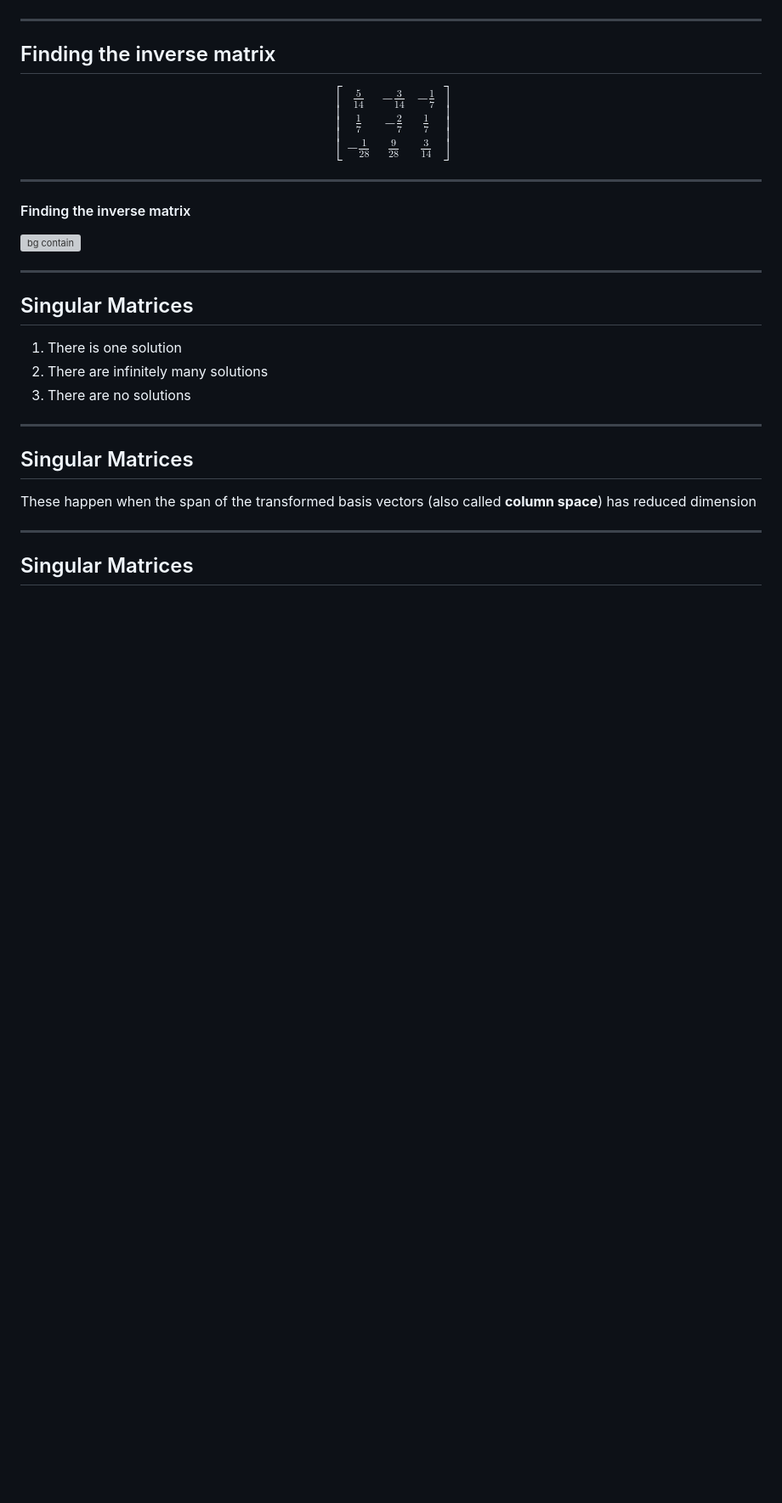
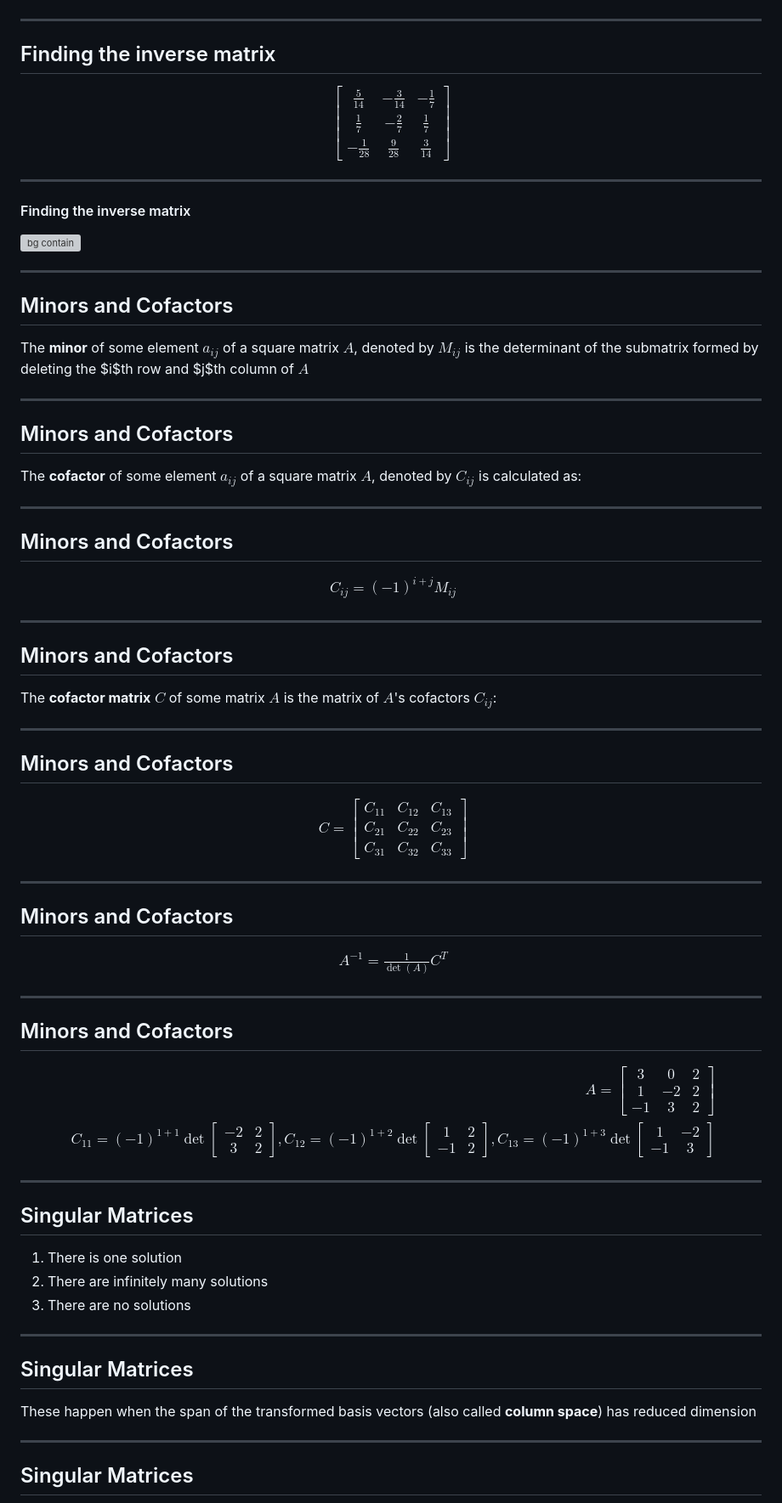
Before and after one commit to HowDoIGitHelp/CMSC57CoursePack, a Markdown page: Lecture Notes/Slides for Introduction to Linear Algebra.md, the part around the change. Shown: that part at 85% size. Drawn GitHub-style; blank space fills up the shorter version; grey boxes are pictures that could not be loaded.

```diff
--- a/Lecture Notes/Slides for Introduction to Linear Algebra.md
+++ b/Lecture Notes/Slides for Introduction to Linear Algebra.md
@@ -1482,6 +1482,66 @@ $$
 
 ---
 
+##  Minors and Cofactors
+The **minor** of some element $a_{ij}$ of a square matrix $A$, denoted by $M_{ij}$ is the determinant of the submatrix formed by deleting the $i$th row and $j$th column of $A$
+
+---
+
+##  Minors and Cofactors
+The **cofactor** of some element $a_{ij}$ of a square matrix $A$, denoted by $C_{ij}$ is calculated as:
+
+---
+
+##  Minors and Cofactors
+$$
+\begin{aligned}
+C_{ij}=(-1)^{i+j}M_{ij}
+\end{aligned}
+$$
+
+---
+
+##  Minors and Cofactors
+The **cofactor matrix** $C$ of some matrix $A$ is the matrix of $A$'s cofactors $C_{ij}$:
+
+---
+
+##  Minors and Cofactors
+$$
+\begin{aligned}
+C = \begin{bmatrix}
+C_{11}&C_{12}&C_{13}\\
+C_{21}&C_{22}&C_{23}\\
+C_{31}&C_{32}&C_{33}
+\end{bmatrix}
+\end{aligned}
+$$
+
+---
+
+##  Minors and Cofactors
+$$
+\begin{aligned}
+A^{-1} = \frac{1}{\det(A)}C^{T}
+\end{aligned}
+$$
+
+---
+
+##  Minors and Cofactors
+$$
+\begin{aligned}
+A = \begin{bmatrix}
+3&0&2\\
+1&-2&2\\
+-1&3&2
+\end{bmatrix}\\
+C_{11} = (-1)^{1+1}\det\begin{bmatrix}-2&2\\3&2 \end{bmatrix}, C_{12} = (-1)^{1+2}\det\begin{bmatrix}1&2\\-1&2 \end{bmatrix}, C_{13} = (-1)^{1+3}\det\begin{bmatrix}1&-2\\-1&3 \end{bmatrix}
+\end{aligned}
+$$
+
+---
+
 ##  Singular Matrices
 1. There is one solution
 2. There are infinitely many solutions
```
Also changed, not shown: Lecture Notes/Introduction to Linear Algebra.md (+90 -1 lines).
